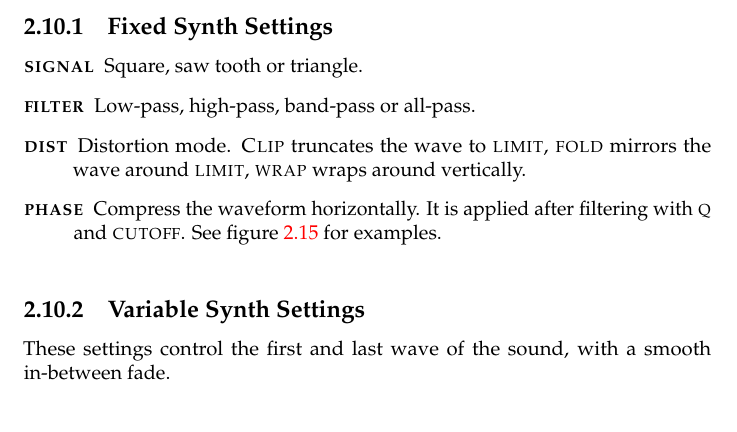
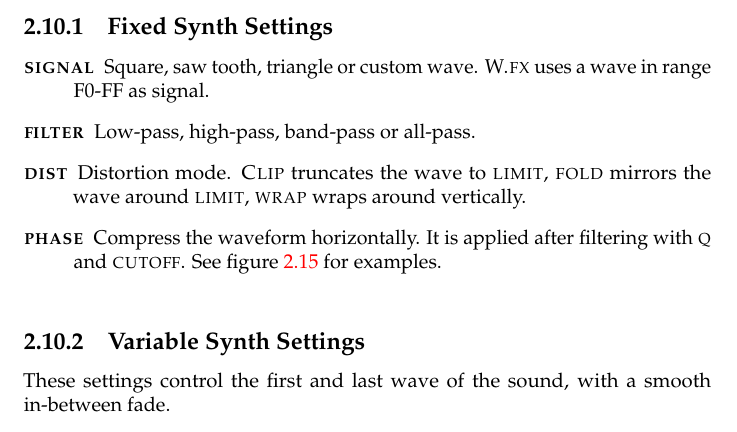
Before and after one commit to jkotlinski/lsdj-doc, a LaTeX thesis (lsdj-manual.tex, which reads screens.tex): part of page 32 of 83, cut so that both start at the same text. Compiled offline with pdfLaTeX.

Commit message:
document 8.4.9 W.FX

```diff
--- a/screens.tex
+++ b/screens.tex
@@ -393,7 +393,7 @@ In total, there are 16 synth sounds. Choose which one to edit by pressing \texts
 \subsection{Fixed Synth Settings}
 
 \begin{description}
-\item[\textsc{signal}] Square, saw tooth or triangle.
+	\item[\textsc{signal}] Square, saw tooth, triangle or custom wave. \textsc{W.fx} uses a wave in range F0-FF as signal.
 \item[\textsc{filter}] Low-pass, high-pass, band-pass or all-pass.
 \item[\textsc{dist}] Distortion mode. \textsc{Clip} truncates the wave to \textsc{limit}, \textsc{fold} mirrors the wave around \textsc{limit}, \textsc{wrap} wraps around vertically.
 \item[\textsc{phase}] \label{phase}
```
